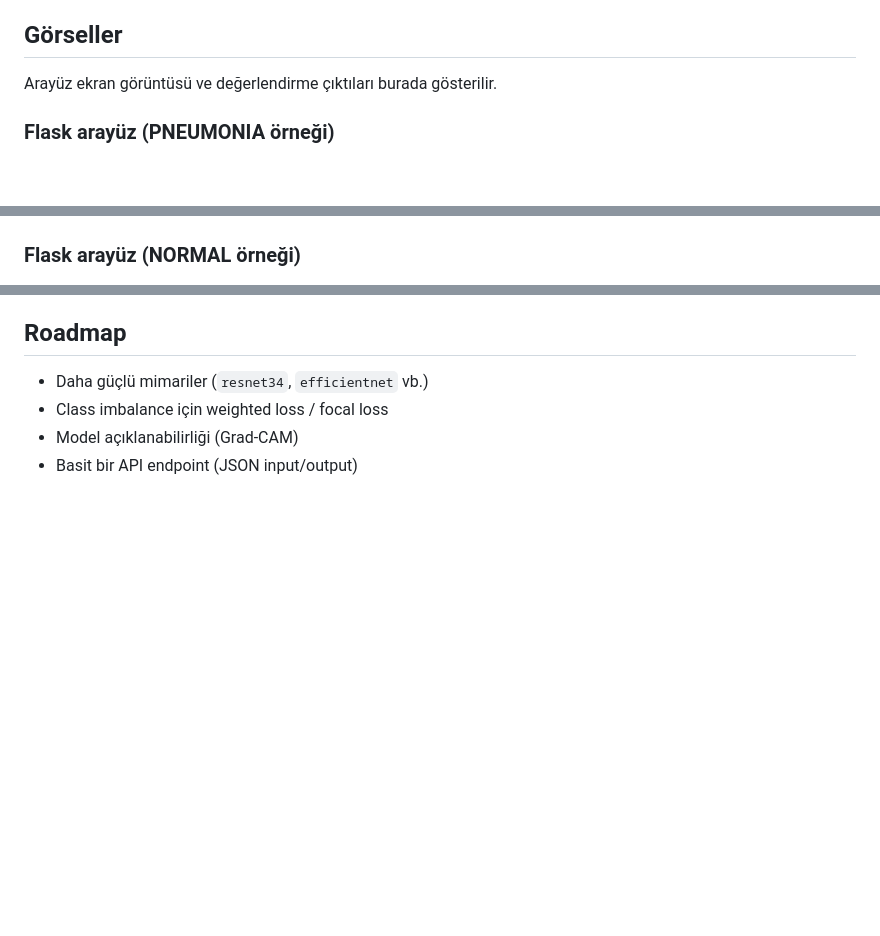
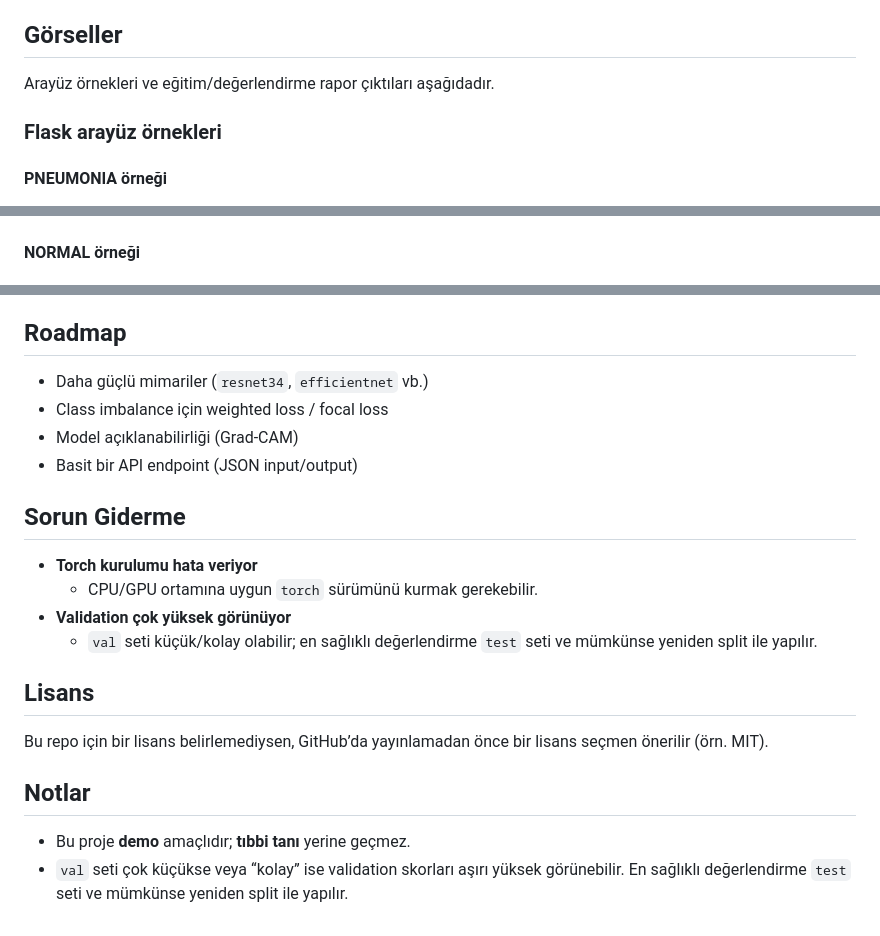
Before and after one commit to kemalalperakdnz/CNN-Zaturre-Teshis-Sistemi, a Markdown page: README.md, 3 parts joined by grey strips. GitHub-like rendering; blank space fills up the shorter version.

```diff
--- a/README.md
+++ b/README.md
@@ -9,12 +9,14 @@ Bu repo:
 
 ## Görseller
 
-Arayüz ekran görüntüsü ve değerlendirme çıktıları burada gösterilir.
+Arayüz örnekleri ve eğitim/değerlendirme rapor çıktıları aşağıdadır.
 
-### Flask arayüz (PNEUMONIA örneği)
+### Flask arayüz örnekleri
+
+#### PNEUMONIA örneği
 
 ![PNEUMONIA örneği](assets/zature.png)
 
-### Flask arayüz (NORMAL örneği)
+#### NORMAL örneği
 
 ![NORMAL örneği](assets/saglikli.png)
@@ -278,3 +297,19 @@ Bu bölümde kendi deney sonuçlarını paylaşman için alan:
 - Class imbalance için weighted loss / focal loss
 - Model açıklanabilirliği (Grad-CAM)
 - Basit bir API endpoint (JSON input/output)
+
+## Sorun Giderme
+
+- **Torch kurulumu hata veriyor**
+  - CPU/GPU ortamına uygun `torch` sürümünü kurmak gerekebilir.
+- **Validation çok yüksek görünüyor**
+  - `val` seti küçük/kolay olabilir; en sağlıklı değerlendirme `test` seti ve mümkünse yeniden split ile yapılır.
+
+## Lisans
+
+Bu repo için bir lisans belirlemediysen, GitHub’da yayınlamadan önce bir lisans seçmen önerilir (örn. MIT).
+
+## Notlar
+
+- Bu proje **demo** amaçlıdır; **tıbbi tanı** yerine geçmez.
+- `val` seti çok küçükse veya “kolay” ise validation skorları aşırı yüksek görünebilir. En sağlıklı değerlendirme `test` seti ve mümkünse yeniden split ile yapılır.
```
Also changed, not shown: other parts of README.md (+19 -2 lines).
